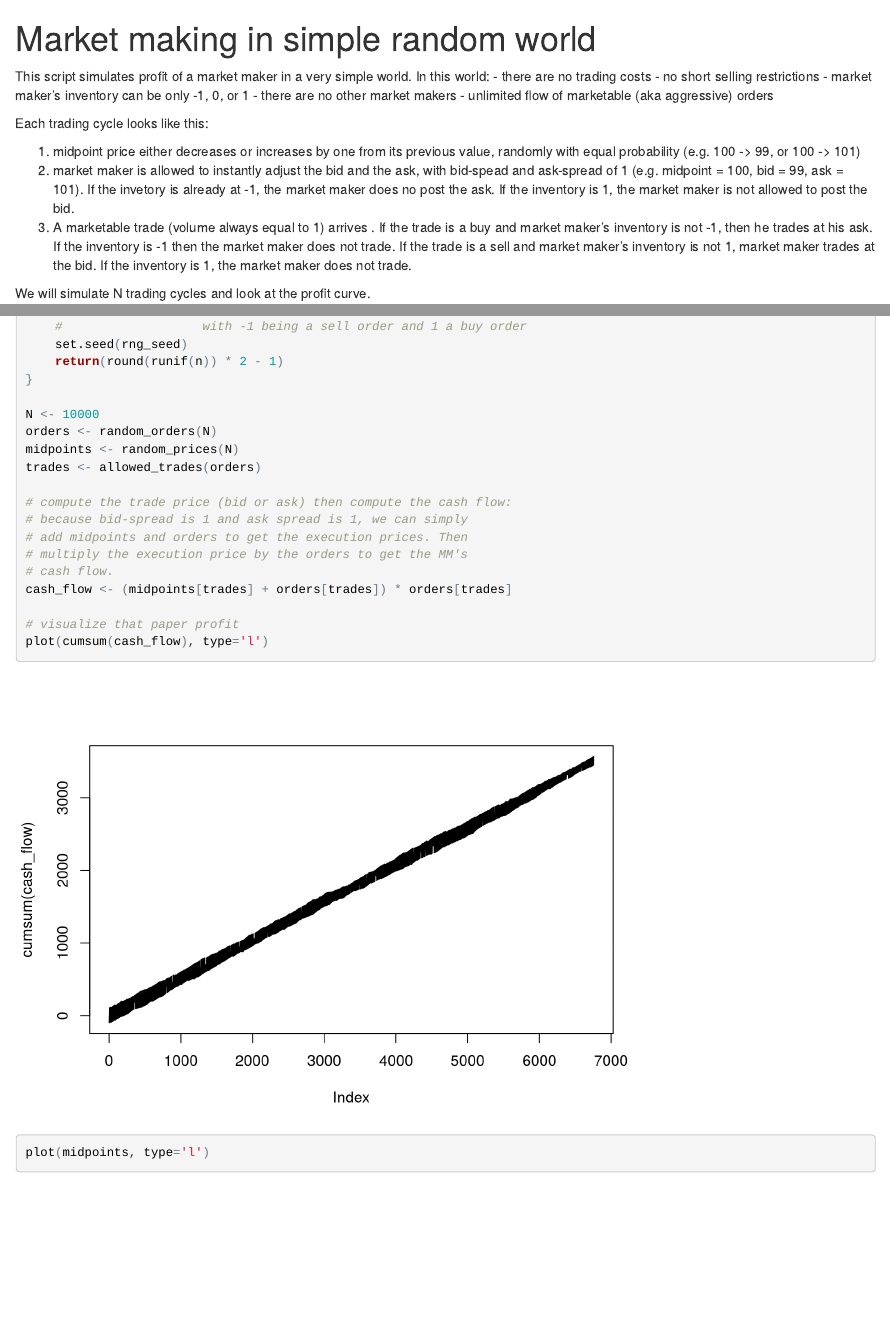
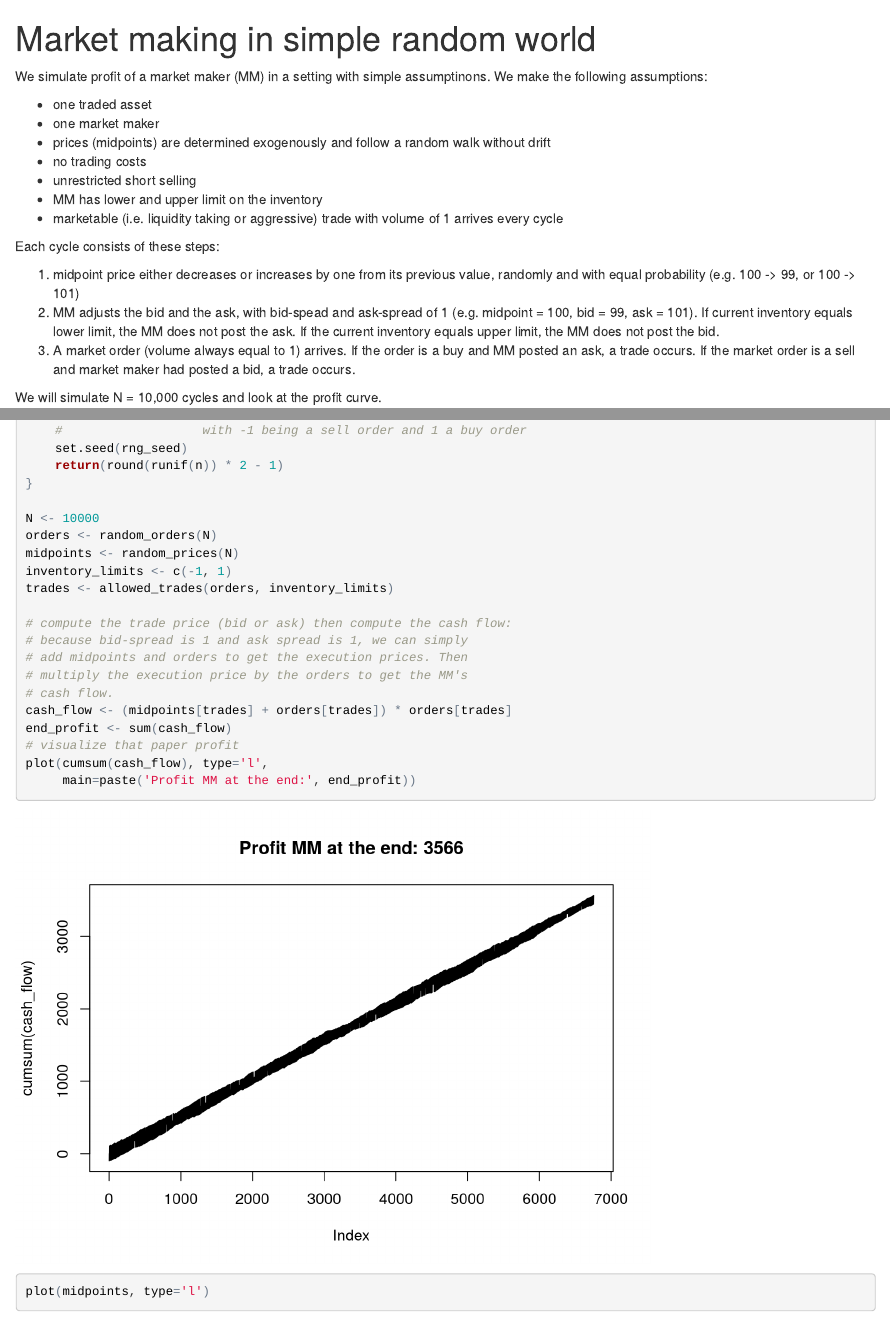
Before and after one commit to Dmitrii-I/cryptocoin-market-making, an R Markdown document (simple-market-maker-simulation.Rmd): the page in a window 1100 px wide, from its top, and a second part further down, joined at a grey line. The pictures show the output file simple-market-maker-simulation.html that the author committed with the source, opened offline.

Commit message:
Some improvements

````diff
--- a/simple-market-maker-simulation.Rmd
+++ b/simple-market-maker-simulation.Rmd
@@ -2,22 +2,23 @@
 title: "Market making in simple random world"
 ---
 
-This script simulates profit of a market maker in a very simple world. In this world:
-- there are no trading costs
-- no short selling restrictions
-- market maker's inventory can be only -1, 0, or 1
-- there are no other market makers
-- unlimited flow of marketable (aka aggressive) orders
+We simulate profit of a market maker (MM) in a setting with simple assumptinons. We make the following assumptions:
 
+- one traded asset
+- one market maker
+- prices (midpoints) are determined exogenously and follow a random walk without drift
+- no trading costs
+- unrestricted short selling
+- MM has lower and upper limit on the inventory
+- marketable (i.e. liquidity taking or aggressive) trade with volume of 1 arrives every cycle
 
-Each trading cycle looks like this:
+Each cycle consists of these steps:
 
-1. midpoint price either decreases or increases by one from its previous value, randomly with equal probability (e.g. 100 -> 99, or 100 -> 101)
-2. market maker is allowed to instantly adjust the bid and the ask, with bid-spead and ask-spread of 1 (e.g. midpoint = 100, bid = 99, ask = 101). If the invetory is already at -1, the market maker does no post the ask. If the inventory is 1, the market maker is not allowed to post the bid.
-3. A marketable trade (volume always equal to 1) arrives . If the trade is a buy and market maker's inventory is not -1, then he trades at his ask. If the inventory is -1 then the market maker does not trade. If the trade is a sell and market maker's inventory is not 1, market maker trades at the bid. If the inventory is 1, the market maker does not trade.
+1. midpoint price either decreases or increases by one from its previous value, randomly and with equal probability (e.g. 100 -> 99, or 100 -> 101)
+2. MM adjusts the bid and the ask, with bid-spead and ask-spread of 1 (e.g. midpoint = 100, bid = 99, ask = 101). If current inventory equals lower limit, the MM does not post the ask. If the current inventory equals upper limit, the MM does not post the bid.
+3. A market order (volume always equal to 1) arrives. If the order is a buy and MM posted an ask, a trade occurs. If the market order is a sell and market maker had posted a bid, a trade occurs.
 
-We will simulate N trading cycles and look at the profit curve.
-
+We will simulate N = 10,000 cycles and look at the profit curve.
 
 ```{r, cache=TRUE}
 
@@ -93,7 +94,8 @@ random_orders <- function(n, rng_seed=123) {
 N <- 10000
 orders <- random_orders(N)
 midpoints <- random_prices(N)
-trades <- allowed_trades(orders, c(-5, 5))
+inventory_limits <- c(-1, 1)
+trades <- allowed_trades(orders, inventory_limits)
 
 # compute the trade price (bid or ask) then compute the cash flow:
 # because bid-spread is 1 and ask spread is 1, we can simply
@@ -101,8 +103,9 @@ trades <- allowed_trades(orders, c(-5, 5))
 # multiply the execution price by the orders to get the MM's
 # cash flow.
 cash_flow <- (midpoints[trades] + orders[trades]) * orders[trades]
-
+end_profit <- sum(cash_flow)
 # visualize that paper profit
-plot(cumsum(cash_flow), type='l')
+plot(cumsum(cash_flow), type='l',
+     main=paste('Profit MM at the end:', end_profit))
 plot(midpoints, type='l')
 ```
````
Also changed, not shown: simple-market-maker-simulation.html, simple-market-maker-simulation_files/figure-html/unnamed-chunk-1-1.png, 7 other files.
